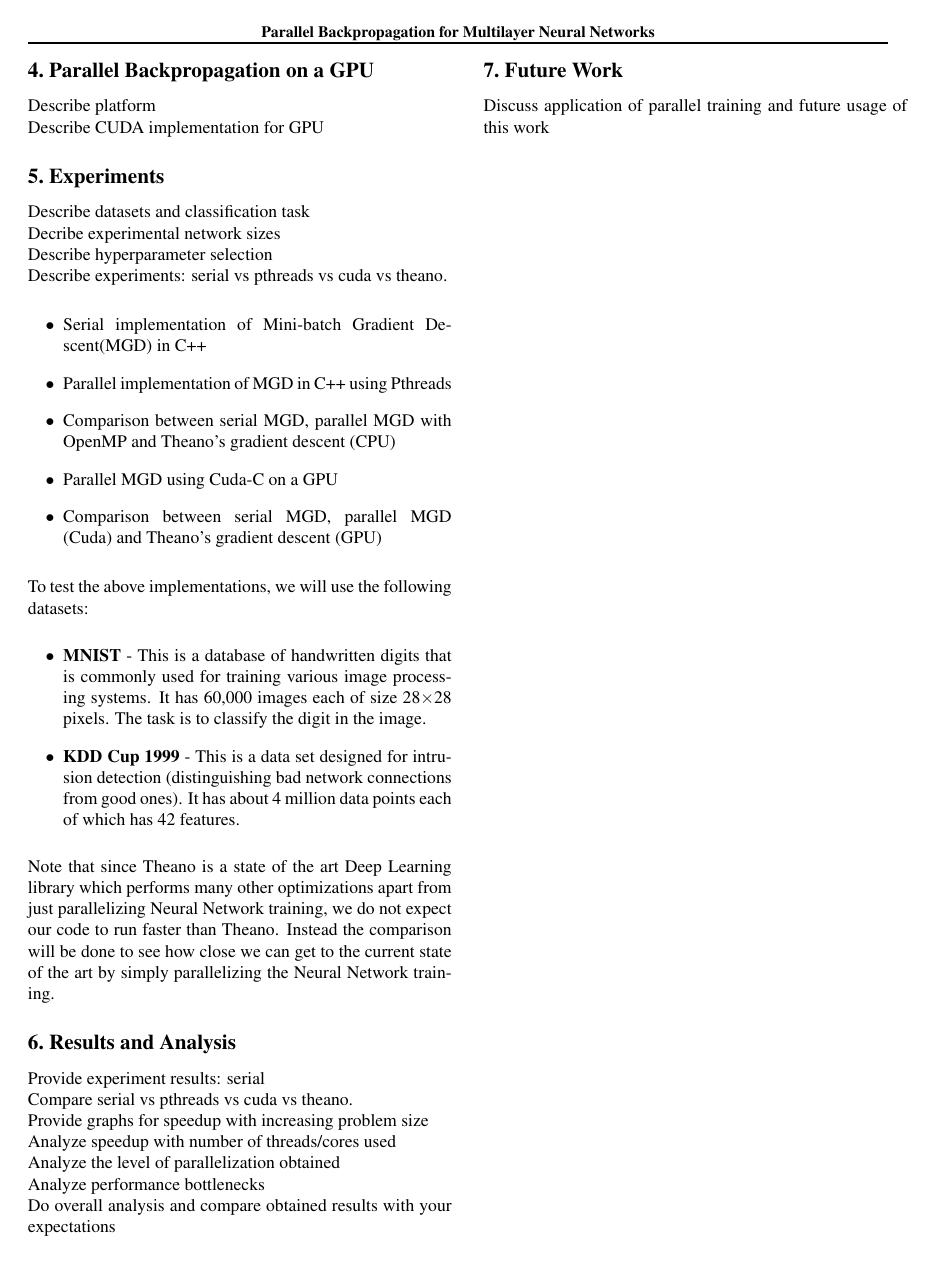
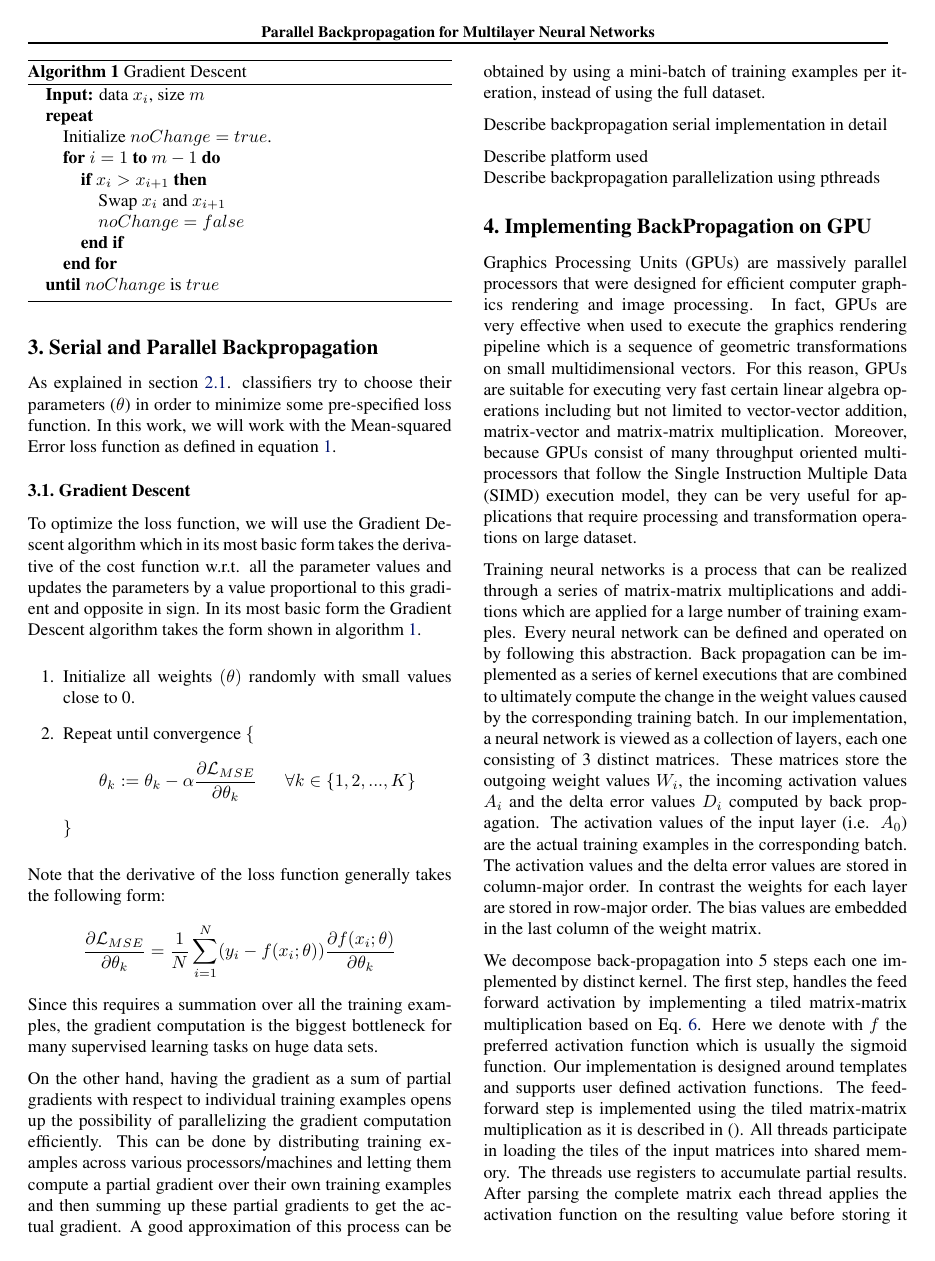
Before and after one commit to vazois/cs503project, a LaTeX paper (report/report.tex, which reads report/tex/gpubackprop.tex): page 3 of 3 before the commit and page 3 of 5 after it. The pictures show the PDF file report/report.pdf that the author committed with the source.

Commit message:
report updated with gpu backprop-adding figures later

```diff
--- a/report/tex/gpubackprop.tex
+++ b/report/tex/gpubackprop.tex
@@ -1,5 +1,12 @@
-\section{Parallel Backpropagation on a GPU}
+\section{Implementing BackPropagation on GPU}
 \label{GPUBackProp}
 
-Describe platform \\
-Describe CUDA implementation for GPU
+Graphics Processing Units (GPUs) are massively parallel processors that were designed for efficient computer graphics rendering and image processing. In fact, GPUs are very effective when used to execute the graphics rendering pipeline which is a sequence of geometric transformations on small multidimensional vectors. For this reason, GPUs are suitable for executing very fast certain linear algebra operations including but not limited to vector-vector addition, matrix-vector and matrix-matrix multiplication. Moreover, because GPUs consist of many throughput oriented multiprocessors that follow the Single Instruction Multiple Data (SIMD) execution model, they can be very useful for applications that require processing and transformation operations on large dataset.
+
+Training neural networks is a process that can be realized through a series of matrix-matrix multiplications and additions which are applied for a large number of training examples. Every neural network can be defined and operated on by following this abstraction. Back propagation can be implemented as a series of kernel executions that are combined to ultimately compute the change in the weight values caused by the corresponding training batch. In our implementation, a neural network is viewed as a collection of layers, each one consisting of 3 distinct matrices. These matrices store the outgoing weight values $W_i$, the incoming activation values $A_i$ and the delta error values $D_i$ computed by back propagation. The activation values of the input layer (i.e. $A_0$) are the actual training examples in the corresponding batch. The activation values and the delta error values are stored in column-major order. In contrast the weights for each layer are stored in row-major order. The bias values are embedded in the last column of the weight matrix.
+
+We decompose back-propagation into 5 steps each one implemented by distinct kernel. The first step, handles the feed forward activation by implementing a tiled matrix-matrix multiplication based on Eq.~\ref{act_kernel}. Here we denote with $f$ the preferred activation function which is usually the sigmoid function. Our implementation is designed around templates and supports user defined activation functions. The feed-forward step is implemented using the tiled matrix-matrix multiplication as it is described in \cite{}. All threads participate in loading the tiles of the input matrices into shared memory. The threads use registers to accumulate partial results. After parsing the complete matrix each thread applies the activation function on the resulting value before storing it into global memory. All read and write operations to global memory are coalesced and there are no bank conflicts because thread iterate over the secondary matrix dimension in each case. An additional step is required to initialize the thread registers with the bias values.
+
+\begin{equation}\label{act_kernel}
+A_{i+1} = f\left(W_{i} \cdot A_{i} + b_i\right), \forall i \in \left[1,L-1\right]
+\end{equation}
@@ -5,0 +22,7 @@ Describe CUDA implementation for GPU
+\begin{equation}\label{update_kernel}
+W_{i} = W_{i} + \frac{n}{b} \cdot \sum_{j=1}^{b} D_{i+1}^{j} \cdot (A_{i}^j)^T
+\end{equation}
+
+Following this previous step, the delta error values are computed for each layer using Eq.~\ref{delta_kernel}. This equation is computed using 3 kernels, one for computing the output layer delta and two more that compute the transpose matrix-matrix multiplication and the hadamard product of the derivative for the corresponding activation function. A variation of the tiled matrix-matrix multiplication kernel is used to perform these operations. For the first kernel, the indexing is changed to enable multiplication with the transpose of the weight matrix. Here accesses to global memory remain coalesced since we order the thread blocks vertically on the weight matrix. However, we incur few bank conflicts when accessing the data in column-major order from shared-memory . In the second case, we chose to re-compute the product of $W_i \cdot A_i$ and multiply it with the result from the previous operation. This is because are goal was to support arbitrary defined activation functions. In case the sigmoid function is used, the derivative can be replaced with $A_i \cdot \left(1.0 - A_i\right)$ which enables significant reduction of the required computation.
+
+Finally, we use the computed activation and the next layer delta matrices (Eq.~\ref{update_kernel}) to update the weights of the corresponding layer depending on the chosen learning rate and batch size. This operation can be considered as another variation of matrix-matrix multiplication where each column from $ D_{i+1}$ and $A_{i}$ are  multiplied to produced a single matrix. The number of resulting matrices are equal to the batch size and are accumulated in thread registers. The resulting summation is multiplied by $\frac{n}{b}$ and added to the weight values of the corresponding layer. For this operation, access to global memory is again coalesced. However, shared memory access incurs many bank conflicts which are proportional to the batch size. In order to improve the performance, the corresponding tiles are loaded transposed into shared memory. This incurs only a single bank conflict during loading and avoids many bank conflicts during the multiplication phase.
```
Also changed, not shown: report/report.tex (+4 -4 lines), report/report.pdf, report/tex/gpubackprop.tex (9 more changed lines).
